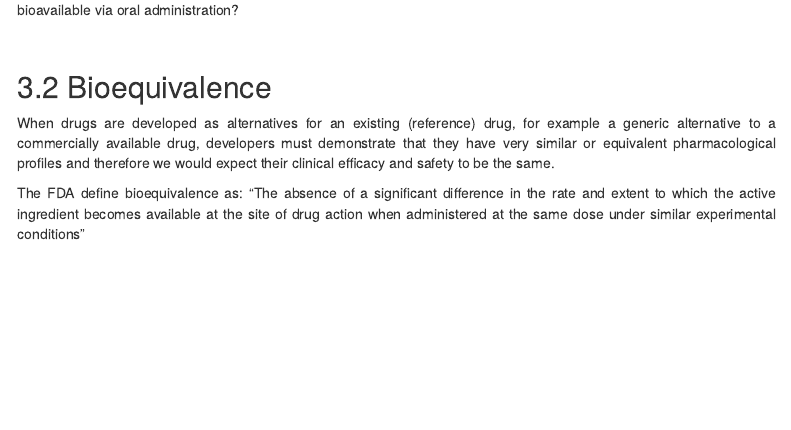
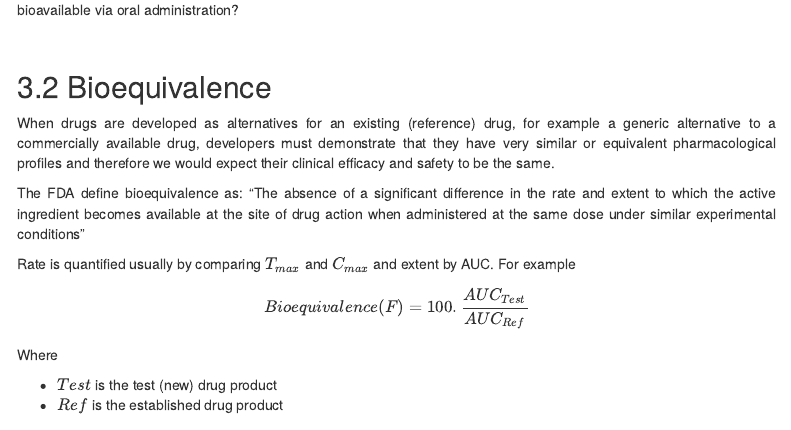
Before and after one commit to dlonsdal/yr2_pk_param, an R Markdown document (docs/index.Rmd): the page in a window 1100 px wide, from 13190 px down. Rendered offline with R 4.5, knitr and Pandoc, with nearby package versions; some code elsewhere in the file could not run offline; a font, style sheet, LaTeX package, included part or bibliography that could not be used is replaced or left out; menus at the side of the page are left out.

Commit message:
2025 update

````diff
--- a/docs/index.Rmd
+++ b/docs/index.Rmd
@@ -1107,6 +1107,14 @@ When drugs are developed as alternatives for an existing (reference) drug, for e
 
 The FDA define bioequivalence as: "The absence of a significant difference in the rate and extent to which the active ingredient becomes available at the site of drug action when administered at the same dose under similar experimental conditions"
 
+Rate is quantified usually by comparing $T_{max}$ and $C_{max}$ and extent by AUC. For example
+$$Bioequivalence (F) = 100 .  \frac{AUC_{Test}}{AUC_{Ref}}$$
+
+Where
+
+- $Test$ is the test (new) drug product
+- $Ref$ is the established drug product
+
 <br>
 
 ```{r, eval=TRUE, echo=FALSE, message=FALSE}
````
Also changed, not shown: 1 other file.
